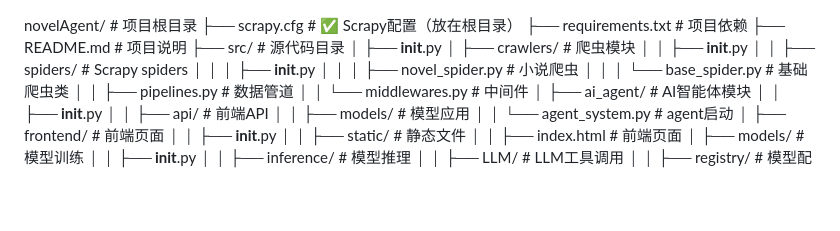
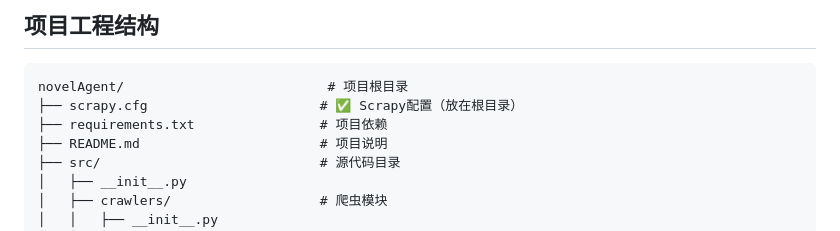
Before and after one commit to TravelDaivd/novelAgent, a Markdown page: README.md, the part around one of its changes. Rendered like a GitHub page; blank space fills up the shorter version.

Commit message:
正常显示项目工程结构

````diff
--- a/README.md
+++ b/README.md
@@ -1,3 +1,5 @@
+## 项目工程结构
+```
 novelAgent/                          # 项目根目录
 ├── scrapy.cfg                      # ✅ Scrapy配置（放在根目录）
 ├── requirements.txt                # 项目依赖
````
Also changed, not shown: other parts of README.md (+1 -1 lines).
